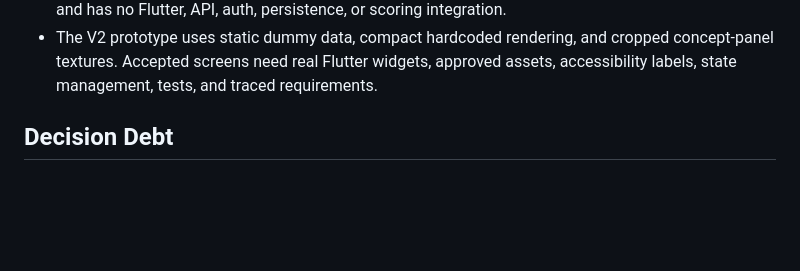
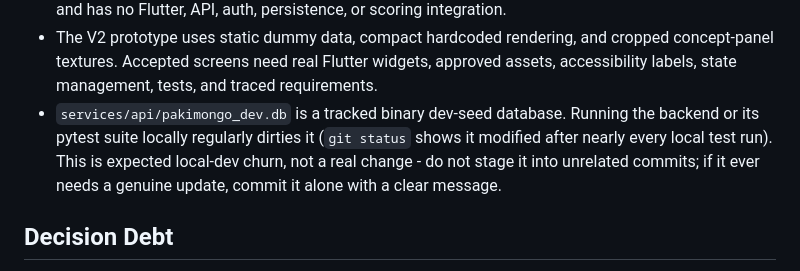
Before and after one commit to hammadshakeelai/PakimonGO, a Markdown page: docs/TECH_DEBT.md, the part around the change. Drawn GitHub-style; blank space fills up the shorter version.

```diff
--- a/docs/TECH_DEBT.md
+++ b/docs/TECH_DEBT.md
@@ -47,6 +47,12 @@ Current debt items:
   cropped concept-panel textures. Accepted screens need real Flutter widgets,
   approved assets, accessibility labels, state management, tests, and traced
   requirements.
+- `services/api/pakimongo_dev.db` is a tracked binary dev-seed database.
+  Running the backend or its pytest suite locally regularly dirties it
+  (`git status` shows it modified after nearly every local test run).
+  This is expected local-dev churn, not a real change - do not stage it
+  into unrelated commits; if it ever needs a genuine update, commit it
+  alone with a clear message.
 
 ## Decision Debt
 
```
Also changed, not shown: docs/BACKLOG.md (+7 -1 lines), docs/TASK_LOG.md (+18 -3 lines).
